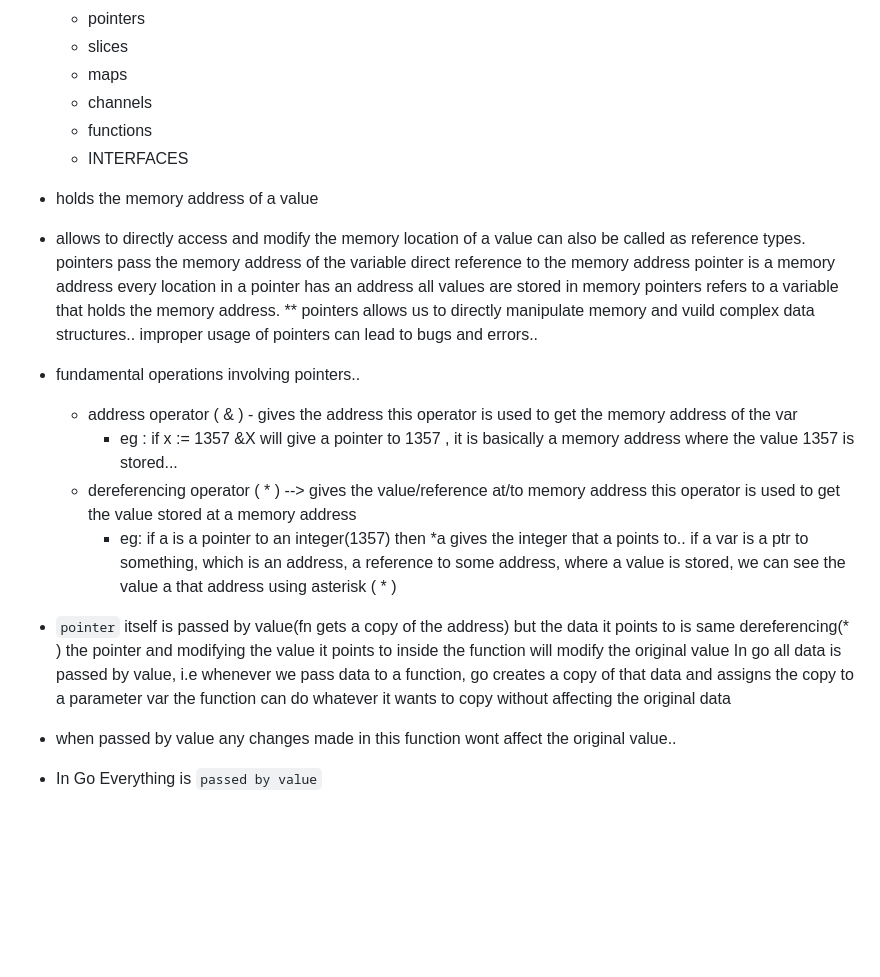
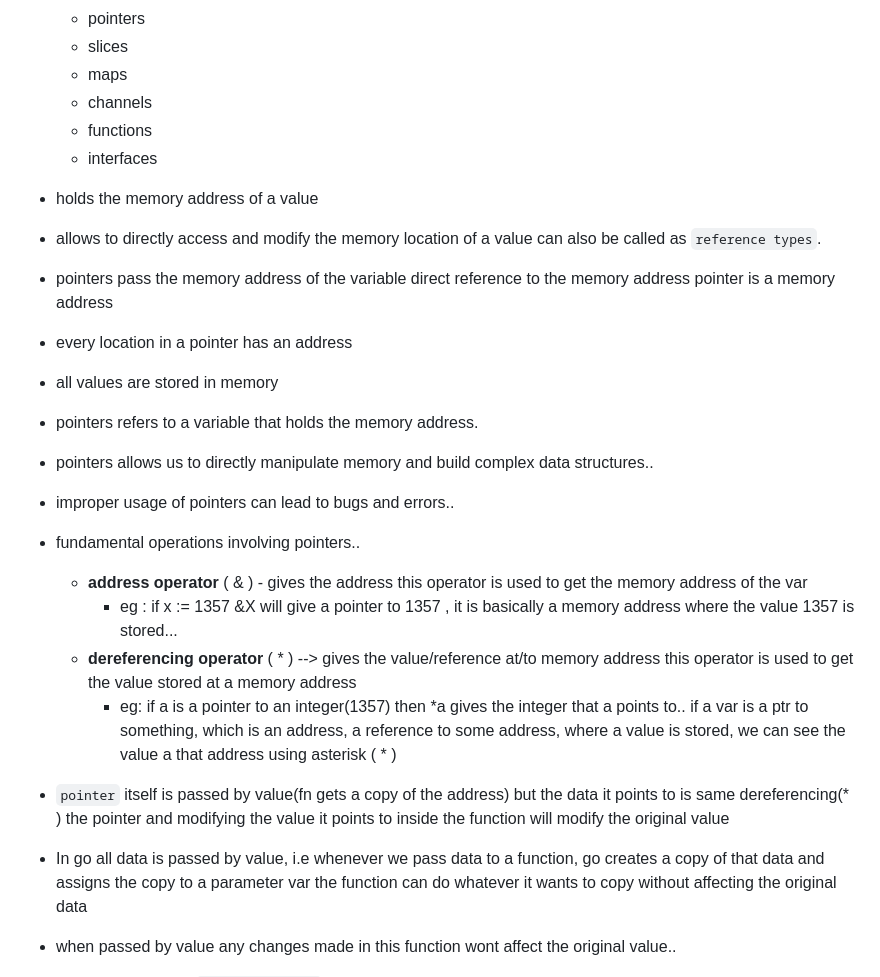
Before and after one commit to deepakgudla/Go-Hub, a Markdown page: Fundamentals/README.md, the part around the change printed below. GitHub-like rendering; blank space fills up the shorter version.

```diff
--- a/Fundamentals/README.md
+++ b/Fundamentals/README.md
@@ -86,32 +86,32 @@ capacity(max length of the segment)
   - maps
   - channels
   - functions
-  - INTERFACES
+  - interfaces
 
 - holds the memory address of a value
 - allows to directly access and modify the memory location of a value
-  can also be called as reference types.
-  pointers pass the memory address of the variable
+  can also be called as `reference types`.
+- pointers pass the memory address of the variable
   direct reference to the memory address
   pointer is a memory address
-  every location in a pointer has an address
-  all values are stored in memory
-  pointers refers to a variable that holds the memory address.
-  \*\* pointers allows us to directly manipulate memory and vuild complex data structures..
-  improper usage of pointers can lead to bugs and errors..
+- every location in a pointer has an address
+- all values are stored in memory
+- pointers refers to a variable that holds the memory address.
+- pointers allows us to directly manipulate memory and build complex data structures..
+- improper usage of pointers can lead to bugs and errors..
 
 * fundamental operations involving pointers..
-  - address operator ( & ) - gives the address
+  - **address operator** ( & ) - gives the address
     this operator is used to get the memory address of the var
     - eg : if x := 1357 &X will give a pointer to 1357 , it is basically a memory address where the value 1357 is stored...
-  - dereferencing operator ( \* ) --> gives the value/reference at/to memory address
+  - **dereferencing operator** ( \* ) --> gives the value/reference at/to memory address
     this operator is used to get the value stored at a memory address
     - eg: if a is a pointer to an integer(1357) then \*a gives the integer that a points to..
       if a var is a ptr to something, which is an address, a reference to some address,
       where a value is stored, we can see the value a that address using asterisk ( \* )
 * `pointer` itself is passed by value(fn gets a copy of the address) but the data it points to is same
   dereferencing(\* ) the pointer and modifying the value it points to inside the function will modify the original value
-  In go all data is passed by value, i.e whenever we pass data to a function,
+* In go all data is passed by value, i.e whenever we pass data to a function,
   go creates a copy of that data and assigns the copy to a parameter var
   the function can do whatever it wants to copy without affecting the original data
 * when passed by value any changes made in this function wont affect the original value..
```
Also changed, not shown: other parts of Fundamentals/README.md (+1 -1 lines).
